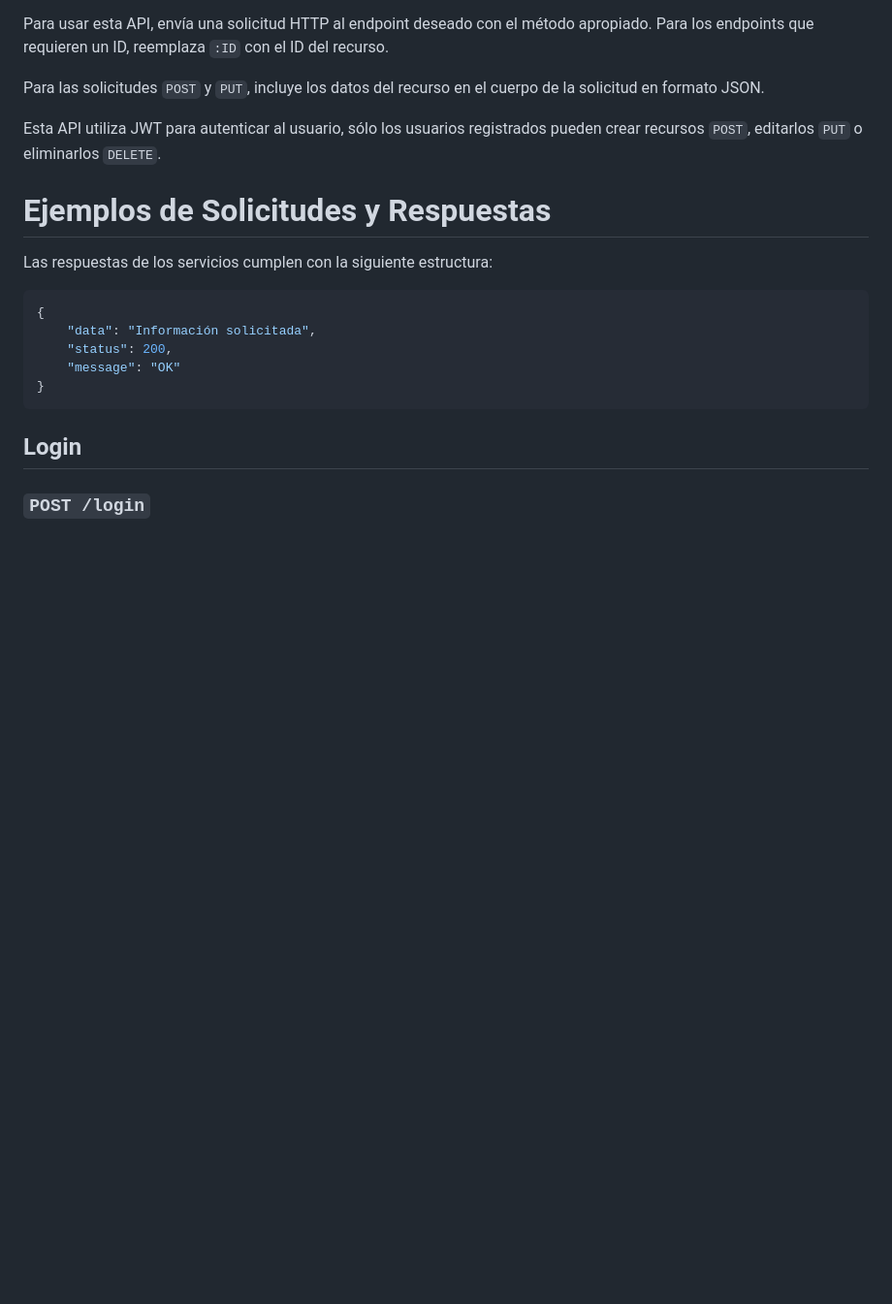
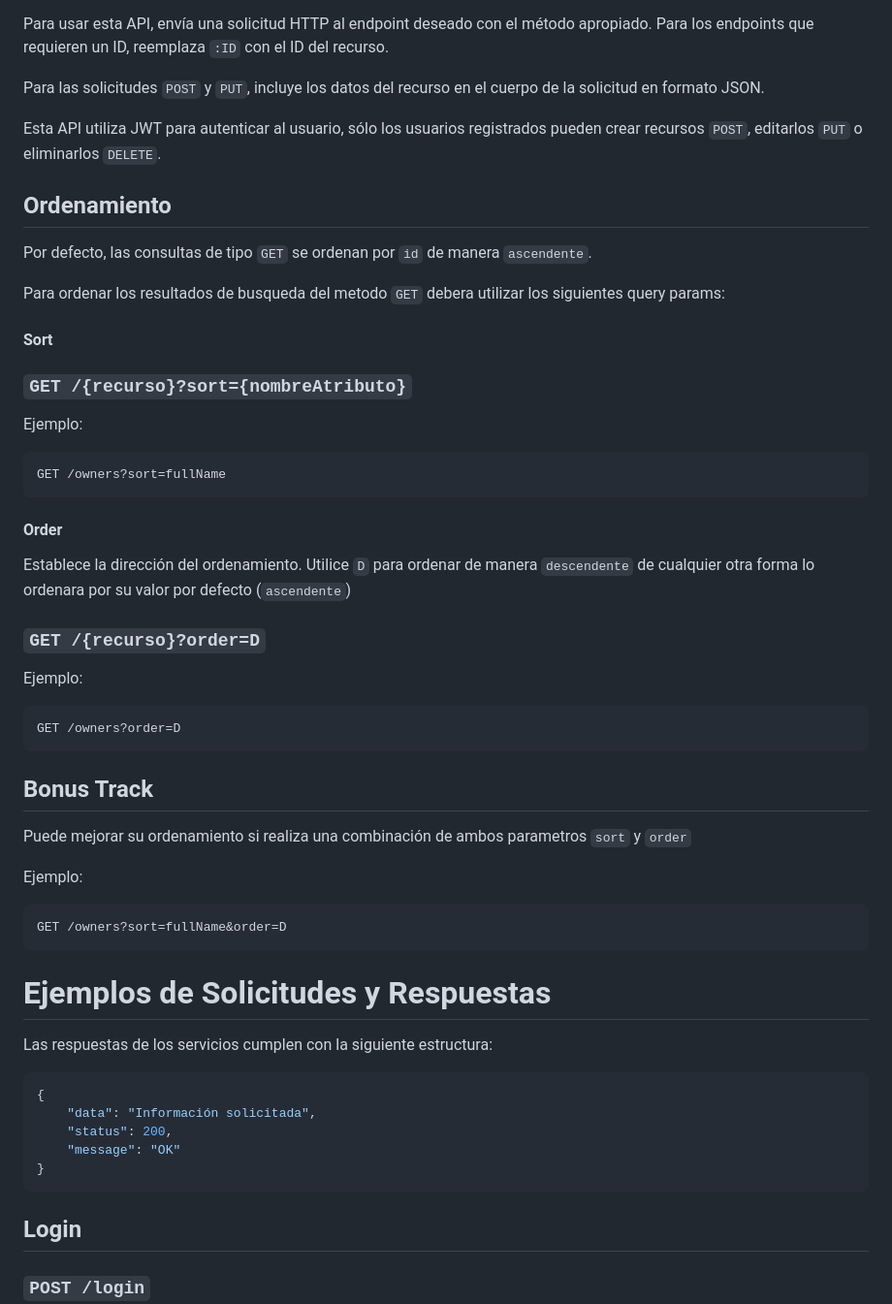
Before and after one commit to AzuNico/tpe-web2-api, a Markdown page: README.md, the part around the change printed below. Shown: that part at 97% size. Rendered like a GitHub page; blank space fills up the shorter version.

Commit message:
feat: se actualiza readme se agrega información sobre como ordenar las busquedas

````diff
--- a/README.md
+++ b/README.md
@@ -32,6 +32,45 @@ Para las solicitudes `POST` y `PUT`, incluye los datos del recurso en el cuerpo
 
 Esta API utiliza JWT para autenticar al usuario, sólo los usuarios registrados pueden crear recursos `POST`, editarlos `PUT` o eliminarlos `DELETE`.
 
+## Ordenamiento
+
+Por defecto, las consultas de tipo `GET` se ordenan por `id` de manera `ascendente`.
+
+Para ordenar los resultados de busqueda del metodo `GET` debera utilizar los siguientes query params:
+
+#### Sort
+
+### `GET /{recurso}?sort={nombreAtributo}`
+
+Ejemplo:
+
+```http
+GET /owners?sort=fullName
+```
+
+#### Order
+
+Establece la dirección del ordenamiento.
+Utilice `D` para ordenar de manera `descendente` de cualquier otra forma lo ordenara por su valor por defecto (`ascendente`)
+
+### `GET /{recurso}?order=D`
+
+Ejemplo:
+
+```http
+GET /owners?order=D
+```
+
+## Bonus Track
+
+Puede mejorar su ordenamiento si realiza una combinación de ambos parametros `sort` y `order`
+
+Ejemplo:
+
+```http
+GET /owners?sort=fullName&order=D
+```
+
 # Ejemplos de Solicitudes y Respuestas
 
 Las respuestas de los servicios cumplen con la siguiente estructura:
````
Also changed, not shown: other parts of README.md (+2 -0 lines).
